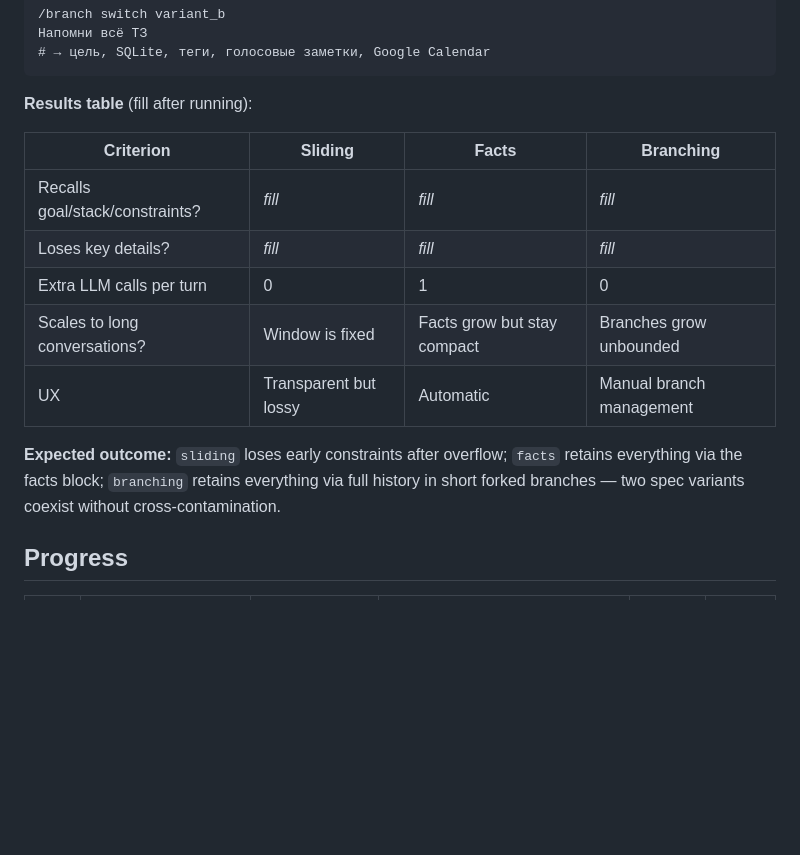
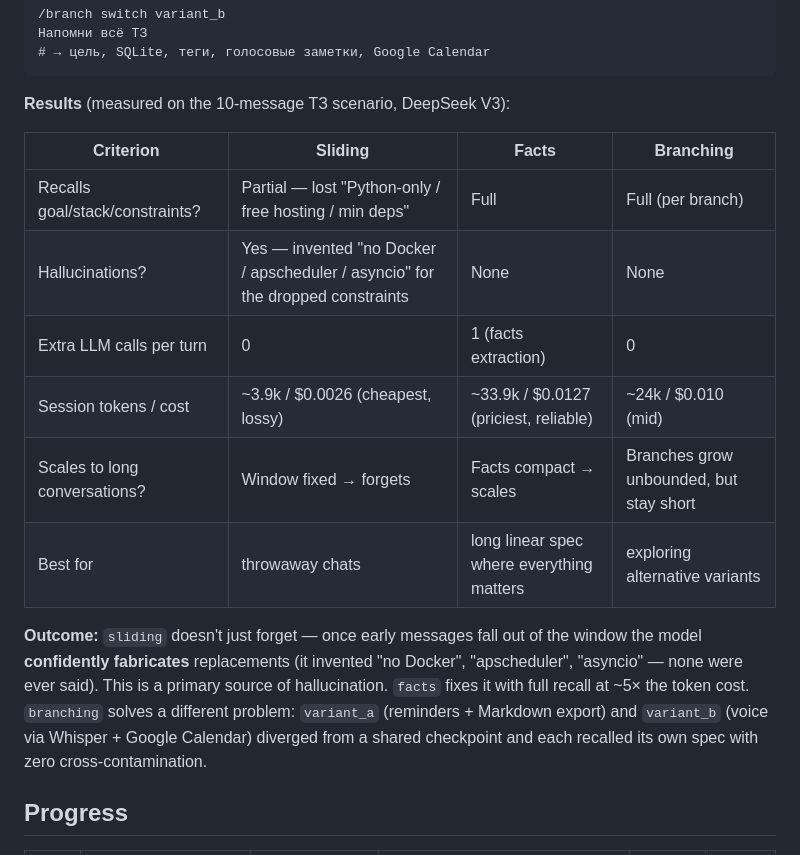
Before and after one commit to successfultry/ai-advent-challenge-8, a Markdown page: week_02/README.md, the part around the change. Drawn GitHub-style; blank space fills up the shorter version.

````diff
--- a/week_02/README.md
+++ b/week_02/README.md
@@ -439,19 +439,23 @@ Then verify branch isolation:
 # → цель, SQLite, теги, голосовые заметки, Google Calendar
 ```
 
-**Results table** (fill after running):
+**Results** (measured on the 10-message ТЗ scenario, DeepSeek V3):
 
 | Criterion | Sliding | Facts | Branching |
 |-----------|---------|-------|-----------|
-| Recalls goal/stack/constraints? | _fill_ | _fill_ | _fill_ |
-| Loses key details? | _fill_ | _fill_ | _fill_ |
-| Extra LLM calls per turn | 0 | 1 | 0 |
-| Scales to long conversations? | Window is fixed | Facts grow but stay compact | Branches grow unbounded |
-| UX | Transparent but lossy | Automatic | Manual branch management |
+| Recalls goal/stack/constraints? | Partial — lost "Python-only / free hosting / min deps" | Full | Full (per branch) |
+| Hallucinations? | Yes — invented "no Docker / apscheduler / asyncio" for the dropped constraints | None | None |
+| Extra LLM calls per turn | 0 | 1 (facts extraction) | 0 |
+| Session tokens / cost | ~3.9k / $0.0026 (cheapest, lossy) | ~33.9k / $0.0127 (priciest, reliable) | ~24k / $0.010 (mid) |
+| Scales to long conversations? | Window fixed → forgets | Facts compact → scales | Branches grow unbounded, but stay short |
+| Best for | throwaway chats | long linear spec where everything matters | exploring alternative variants |
 
-**Expected outcome:** `sliding` loses early constraints after overflow; `facts` retains
-everything via the facts block; `branching` retains everything via full history in short
-forked branches — two spec variants coexist without cross-contamination.
+**Outcome:** `sliding` doesn't just forget — once early messages fall out of the window
+the model **confidently fabricates** replacements (it invented "no Docker", "apscheduler",
+"asyncio" — none were ever said). This is a primary source of hallucination. `facts` fixes
+it with full recall at ~5× the token cost. `branching` solves a different problem: `variant_a`
+(reminders + Markdown export) and `variant_b` (voice via Whisper + Google Calendar) diverged
+from a shared checkpoint and each recalled its own spec with zero cross-contamination.
 
 ## Progress
 
````
